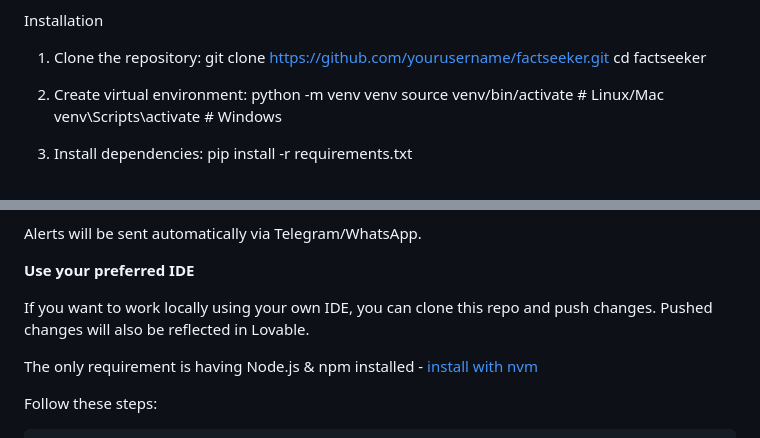
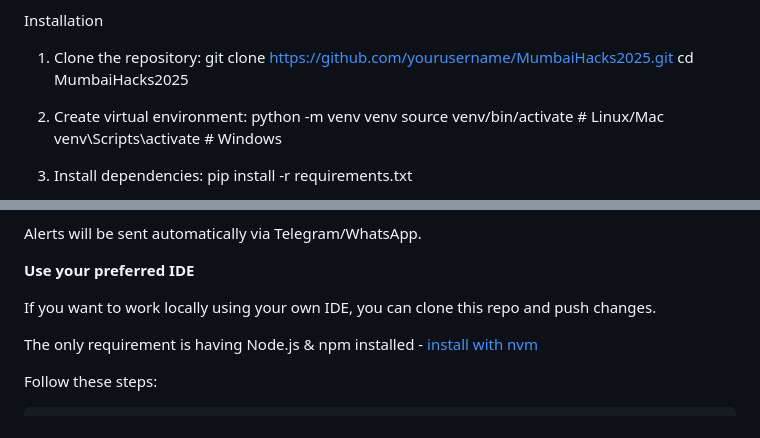
Before and after one commit to Manasvi-Gangrade/MumbaiHacks2025, a Markdown page: README.md, 2 parts joined by grey strips. GitHub-like rendering.

Commit message:
Update repository name and installation instructions

```diff
--- a/README.md
+++ b/README.md
@@ -52,8 +52,8 @@ Workflow:
 Installation
 
 1. Clone the repository:
-git clone https://github.com/yourusername/factseeker.git
-cd factseeker
+git clone https://github.com/yourusername/MumbaiHacks2025.git
+cd MumbaiHacks2025
 
 2. Create virtual environment:
 python -m venv venv
@@ -76,7 +76,7 @@ Alerts will be sent automatically via Telegram/WhatsApp.
 
 **Use your preferred IDE**
 
-If you want to work locally using your own IDE, you can clone this repo and push changes. Pushed changes will also be reflected in Lovable.
+If you want to work locally using your own IDE, you can clone this repo and push changes.
 
 The only requirement is having Node.js & npm installed - [install with nvm](https://github.com/nvm-sh/nvm#installing-and-updating)
 
```
